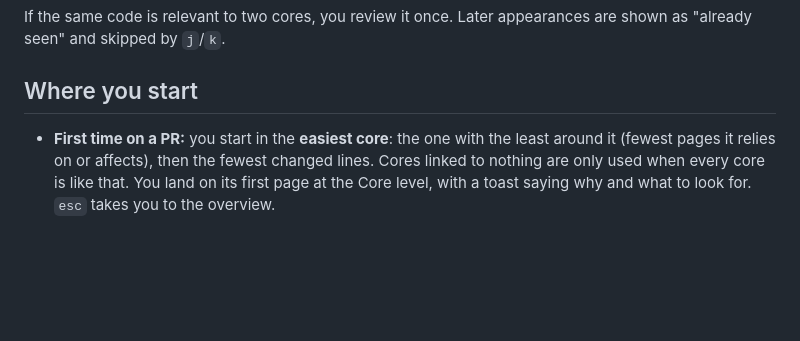
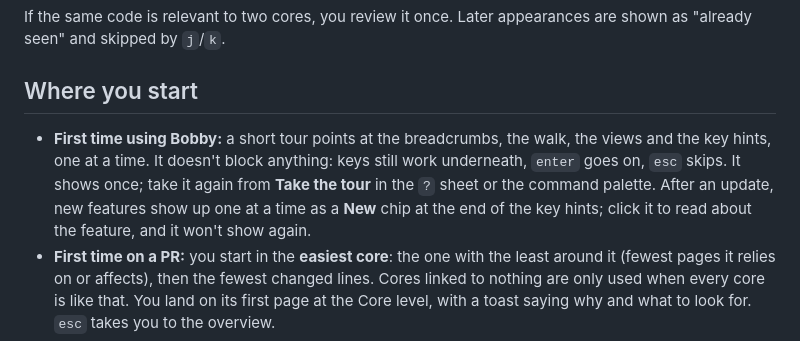
Before and after one commit to angrybayblade/bobby, a Markdown page: docs/reviewing.md, the part around the change. Rendered like a GitHub page; blank space fills up the shorter version.

```diff
--- a/docs/reviewing.md
+++ b/docs/reviewing.md
@@ -26,6 +26,7 @@ If the same code is relevant to two cores, you review it once. Later appearances
 
 ## Where you start
 
+- **First time using Bobby:** a short tour points at the breadcrumbs, the walk, the views and the key hints, one at a time. It doesn't block anything: keys still work underneath, `enter` goes on, `esc` skips. It shows once; take it again from **Take the tour** in the `?` sheet or the command palette. After an update, new features show up one at a time as a **New** chip at the end of the key hints; click it to read about the feature, and it won't show again.
 - **First time on a PR:** you start in the **easiest core**: the one with the least around it (fewest pages it relies on or affects), then the fewest changed lines. Cores linked to nothing are only used when every core is like that. You land on its first page at the Core level, with a toast saying why and what to look for. `esc` takes you to the overview.
 - **Coming back:** you resume on the page and zoom level you were last on. If you've made progress or parked a thought, the welcome-back card shows first.
 
```
Also changed, not shown: docs/architecture.md (+1 -0 lines), docs/frontend.md (+10 -1 lines).
